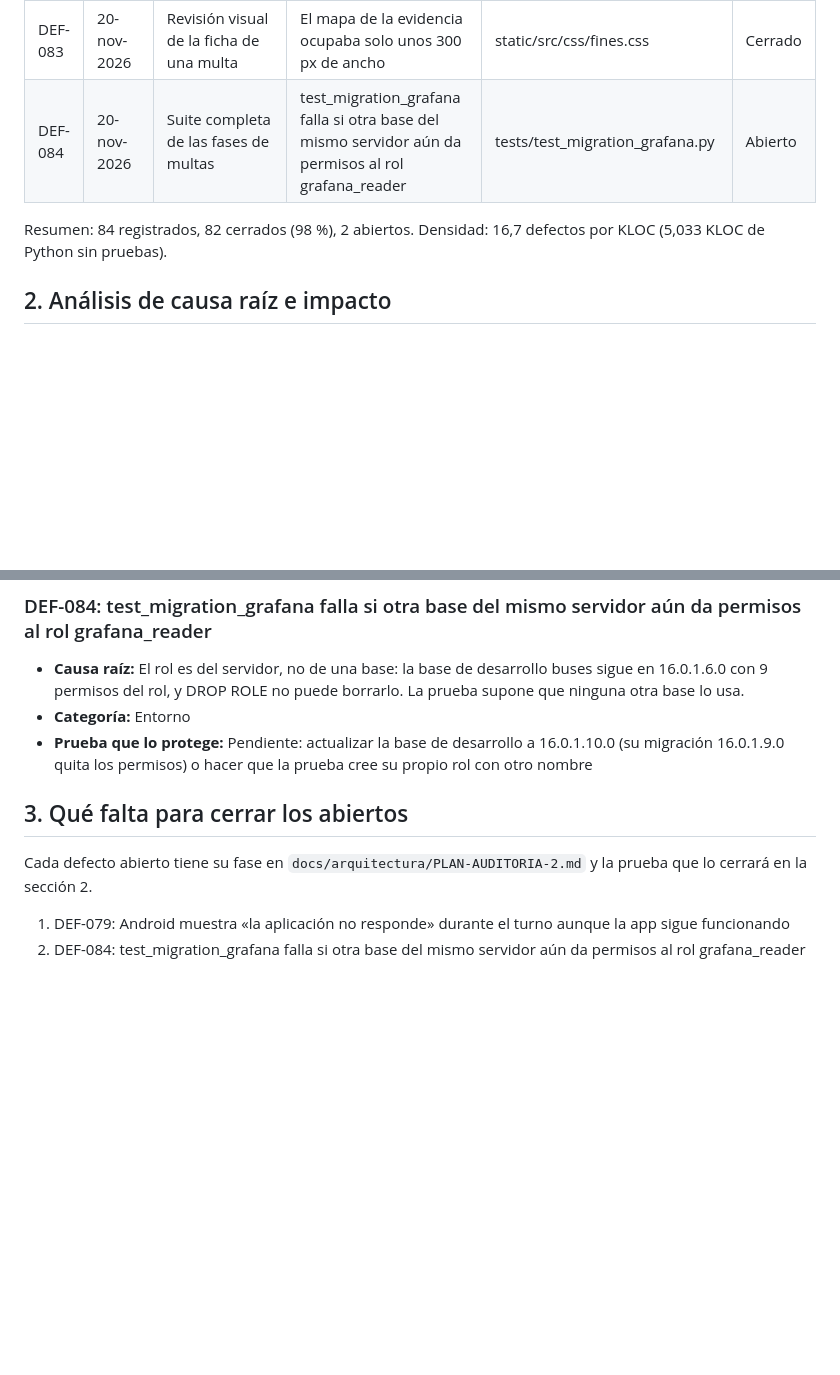
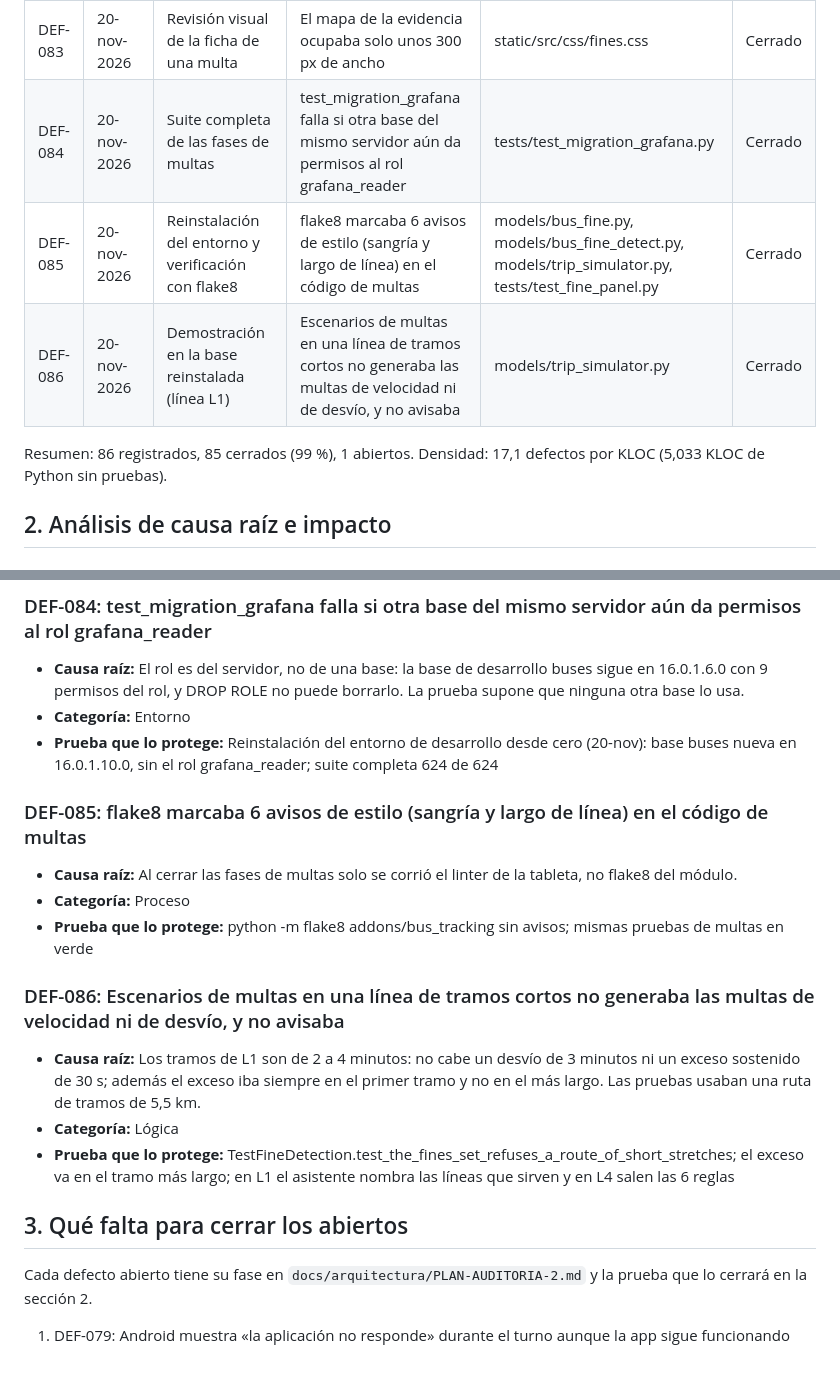
Before and after one commit to kiramman-mp3/sistema-rastreo-buses, a Markdown page: docs/calidad/05-registro-de-defectos.md, 2 parts joined by grey strips. GitHub-like rendering; blank space fills up the shorter version.

Commit message:
docs: register the reinstall defects and close DEF-084

```diff
--- a/docs/calidad/05-registro-de-defectos.md
+++ b/docs/calidad/05-registro-de-defectos.md
@@ -91,9 +91,11 @@ Cada defecto se registra con tres campos separados: fallo observado, defecto loc
 | DEF-081 | 20-nov-2026 | Revisión visual de la ficha de una multa | Los marcadores de inicio y fin del tramo daban 404 y salían como imagen rota | static/src/js/fine_evidence.js | Cerrado |
 | DEF-082 | 20-nov-2026 | Revisión visual del kanban de multas | Los montos de las multas salían sin el símbolo $ | data/fine_types.xml | Cerrado |
 | DEF-083 | 20-nov-2026 | Revisión visual de la ficha de una multa | El mapa de la evidencia ocupaba solo unos 300 px de ancho | static/src/css/fines.css | Cerrado |
-| DEF-084 | 20-nov-2026 | Suite completa de las fases de multas | test_migration_grafana falla si otra base del mismo servidor aún da permisos al rol grafana_reader | tests/test_migration_grafana.py | Abierto |
+| DEF-084 | 20-nov-2026 | Suite completa de las fases de multas | test_migration_grafana falla si otra base del mismo servidor aún da permisos al rol grafana_reader | tests/test_migration_grafana.py | Cerrado |
+| DEF-085 | 20-nov-2026 | Reinstalación del entorno y verificación con flake8 | flake8 marcaba 6 avisos de estilo (sangría y largo de línea) en el código de multas | models/bus_fine.py, models/bus_fine_detect.py, models/trip_simulator.py, tests/test_fine_panel.py | Cerrado |
+| DEF-086 | 20-nov-2026 | Demostración en la base reinstalada (línea L1) | Escenarios de multas en una línea de tramos cortos no generaba las multas de velocidad ni de desvío, y no avisaba | models/trip_simulator.py | Cerrado |
 
-Resumen: 84 registrados, 82 cerrados (98 %), 2 abiertos. Densidad: 16,7 defectos por KLOC (5,033 KLOC de Python sin pruebas).
+Resumen: 86 registrados, 85 cerrados (99 %), 1 abiertos. Densidad: 17,1 defectos por KLOC (5,033 KLOC de Python sin pruebas).
 
 ## 2. Análisis de causa raíz e impacto
 
@@ -599,11 +601,22 @@ Resumen: 84 registrados, 82 cerrados (98 %), 2 abiertos. Densidad: 16,7 defectos
 
 - **Causa raíz:** El rol es del servidor, no de una base: la base de desarrollo buses sigue en 16.0.1.6.0 con 9 permisos del rol, y DROP ROLE no puede borrarlo. La prueba supone que ninguna otra base lo usa.
 - **Categoría:** Entorno
-- **Prueba que lo protege:** Pendiente: actualizar la base de desarrollo a 16.0.1.10.0 (su migración 16.0.1.9.0 quita los permisos) o hacer que la prueba cree su propio rol con otro nombre
+- **Prueba que lo protege:** Reinstalación del entorno de desarrollo desde cero (20-nov): base buses nueva en 16.0.1.10.0, sin el rol grafana_reader; suite completa 624 de 624
+
+### DEF-085: flake8 marcaba 6 avisos de estilo (sangría y largo de línea) en el código de multas
+
+- **Causa raíz:** Al cerrar las fases de multas solo se corrió el linter de la tableta, no flake8 del módulo.
+- **Categoría:** Proceso
+- **Prueba que lo protege:** python -m flake8 addons/bus_tracking sin avisos; mismas pruebas de multas en verde
+
+### DEF-086: Escenarios de multas en una línea de tramos cortos no generaba las multas de velocidad ni de desvío, y no avisaba
+
+- **Causa raíz:** Los tramos de L1 son de 2 a 4 minutos: no cabe un desvío de 3 minutos ni un exceso sostenido de 30 s; además el exceso iba siempre en el primer tramo y no en el más largo. Las pruebas usaban una ruta de tramos de 5,5 km.
+- **Categoría:** Lógica
+- **Prueba que lo protege:** TestFineDetection.test_the_fines_set_refuses_a_route_of_short_stretches; el exceso va en el tramo más largo; en L1 el asistente nombra las líneas que sirven y en L4 salen las 6 reglas
 
 ## 3. Qué falta para cerrar los abiertos
 
 Cada defecto abierto tiene su fase en `docs/arquitectura/PLAN-AUDITORIA-2.md` y la prueba que lo cerrará en la sección 2.
 
 1. DEF-079: Android muestra «la aplicación no responde» durante el turno aunque la app sigue funcionando
-2. DEF-084: test_migration_grafana falla si otra base del mismo servidor aún da permisos al rol grafana_reader
```
Also changed, not shown: docs/calidad/04-resultados-y-metricas.md (+1 -1 lines), docs/calidad/07-pareto.md (+23 -21 lines), docs/calidad/figuras/pareto_defectos.png, docs/calidad/figuras/pareto_problemas_construccion.png, 1 other file.
